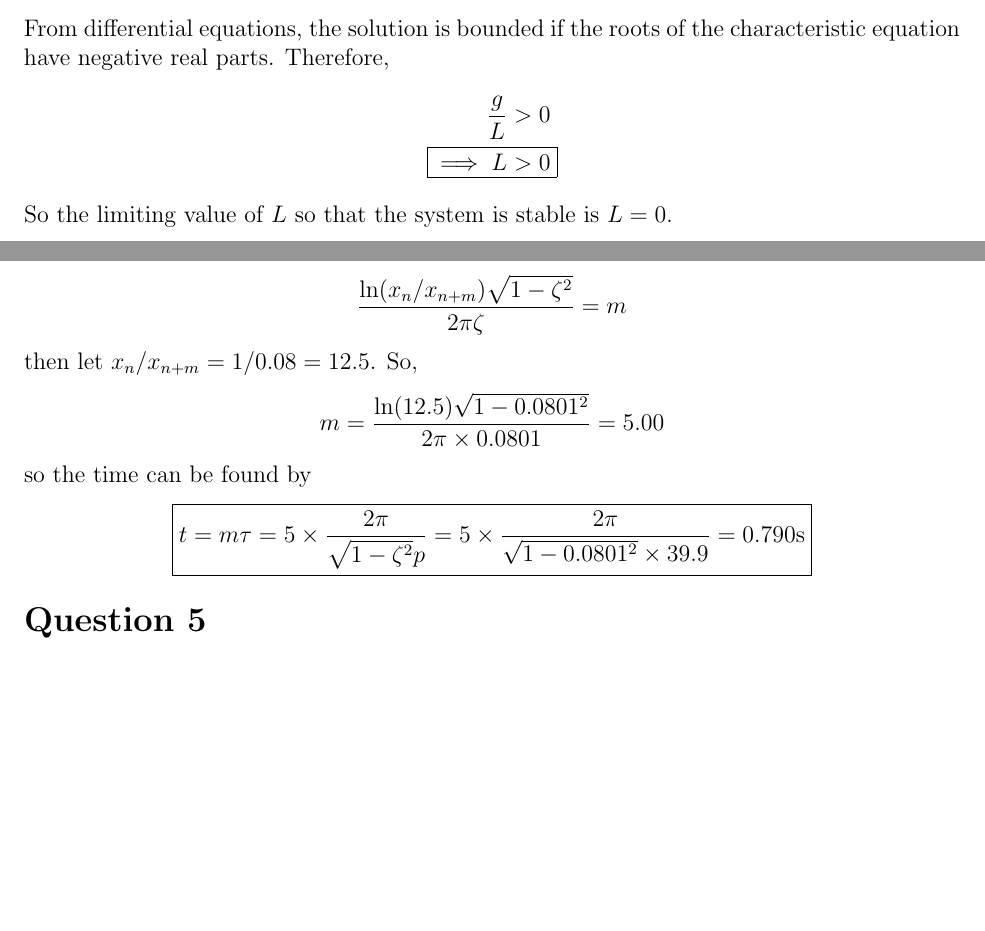
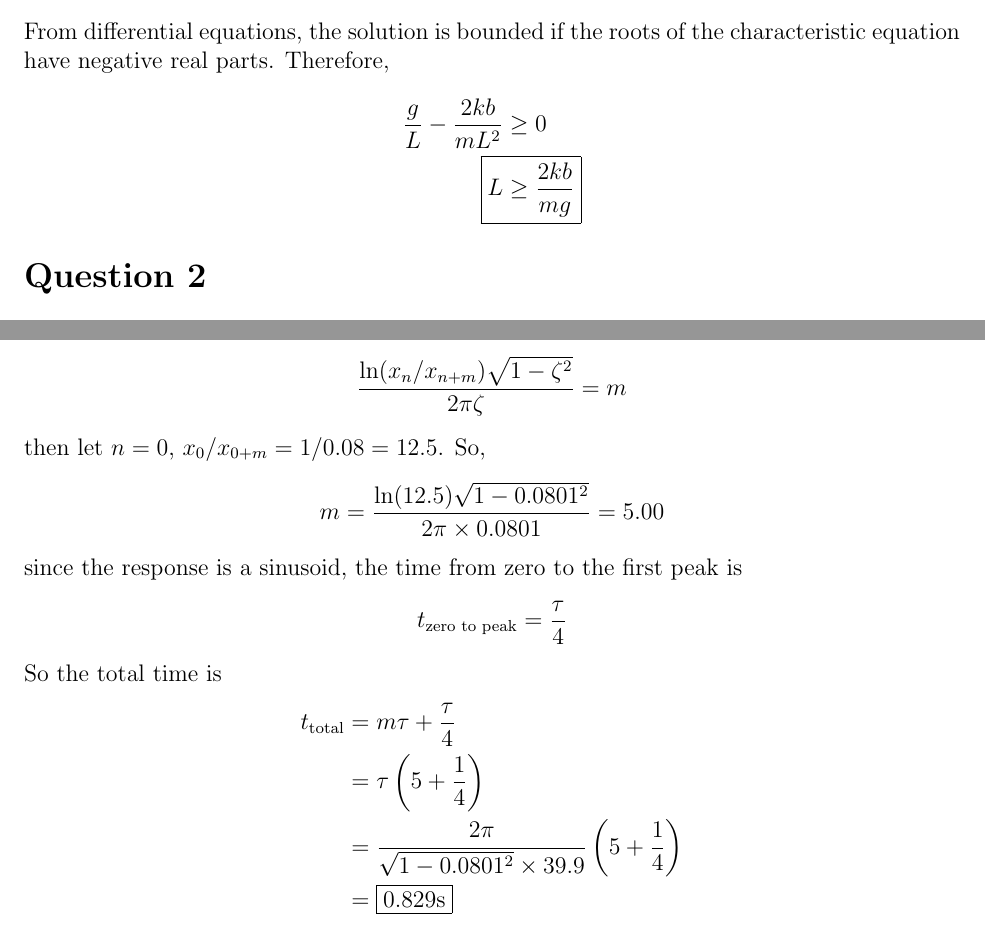
Before and after one commit to notcobi/MEC-E-451, a LaTeX document (A1/main.tex, which reads A1/Questions/Q1.tex, A1/Questions/Q4.tex): two parts of pages 1 and 10 of 13 before the commit and two parts of pages 2 and 10 of 13 after it, joined at a grey line, cut so that both start at the same text, the shorter picture padded with empty space. Compiled offline with pdfLaTeX.

Commit message:
Update equations and calculations in Q5.tex, Q4.tex, and Q1.tex

```diff
--- a/A1/Questions/Q1.tex
+++ b/A1/Questions/Q1.tex
@@ -41,12 +35,10 @@ So the equation of motion is:
 \subsection{}
 Applying linearization, we get:
 \begin{align*}
-    \ddot{\theta} + \frac{g}{L} \theta &= 0
+    \ddot{\theta} + \left(\frac{g}{L} - \frac{2kb}{mL^2}\right) \theta &= 0
 \end{align*}
-From differential equations, the solution is bounded if the roots of the characteristic equation
-have negative real parts. Therefore,
+From differential equations, the solution is bounded if the roots of the characteristic equation have negative real parts. Therefore,
 \begin{align*}
-    \frac{g}{L} &> 0 \\
-    \Aboxed{\implies L &> 0}
+    \frac{g}{L} - \frac{2kb}{mL^2} &\geq 0 \\
+    \Aboxed{L &\geq \frac{2kb}{mg}}
 \end{align*}
-So the limiting value of $L$ so that the system is stable is $L = 0$.
--- a/A1/Questions/Q4.tex
+++ b/A1/Questions/Q4.tex
@@ -162,11 +162,18 @@ For the time to reach 8\% of the maximum amplitude, (eq. 3.20) can be used to fi
 \begin{align*}
     \frac{\ln(x_n / x_{n+m}) \sqrt{1 - \zeta^2}}{2\pi\zeta} &= m
 \end{align*}
-then let $x_n/x_{n+m} = 1/0.08 = 12.5$. So,
+then let $n = 0$, $x_0/x_{0+m} = 1/0.08 = 12.5$. So,
 \begin{align*}
     m &= \frac{\ln(12.5) \sqrt{1 - 0.0801^2}}{2\pi \times 0.0801} = 5.00
 \end{align*}
-so the time can be found by
+since the response is a sinusoid, the time from zero to the first peak is
 \begin{align*}
-    \Aboxed{t &= m \tau = 5 \times \frac{2\pi}{\sqrt{1- \zeta^2}p} = 5 \times \frac{2\pi}{\sqrt{1- 0.0801^2} \times 39.9} = 0.790 \text{s}}
+    t_{\text{zero to peak}} &= \frac{\tau}{4}
 \end{align*}
+So the total time is
+\begin{align*}
+    t_{\text{total}} &= m \tau + \frac{\tau}{4} \\
+    &= \tau \left(5 + \frac{1}{4}\right) \\
+    &= \frac{2\pi}{\sqrt{1 - 0.0801^2} \times 39.9} \left(5 + \frac{1}{4}\right) \\
+    &= \boxed{0.829 \text{s}}
+\end{align*}
```
Also changed, not shown: A1/Questions/Q5.tex (+1 -1 lines), A1/Questions/Figures/q1 fbd.png (added), A1/main.pdf, A1/Questions/Q1.tex (26 more changed lines).
